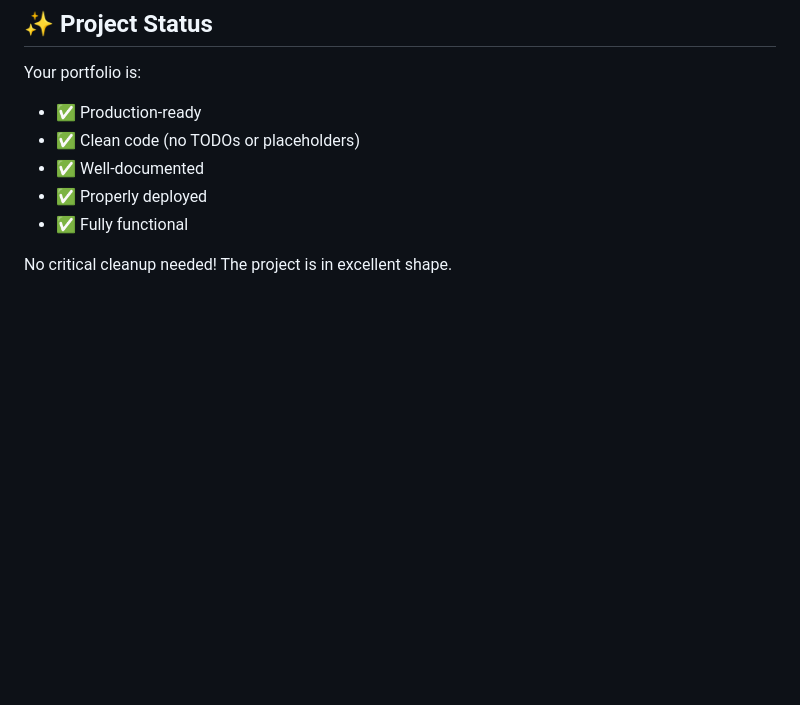
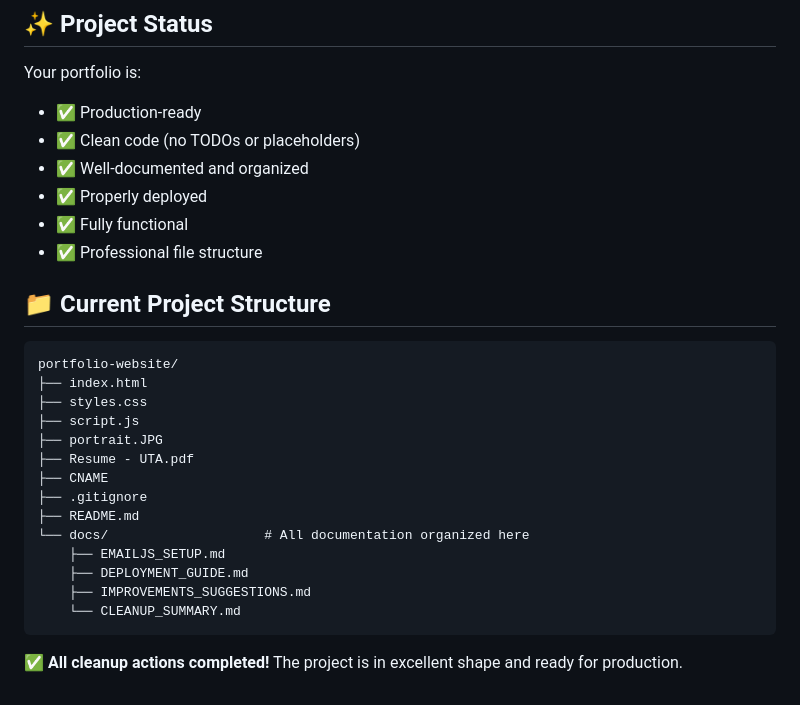
Before and after one commit to hemanth-gopal/anagha-portfolio, a Markdown page: docs/CLEANUP_SUMMARY.md, the part around the change printed below. Drawn GitHub-style; blank space fills up the shorter version.

````diff
--- a/docs/CLEANUP_SUMMARY.md
+++ b/docs/CLEANUP_SUMMARY.md
@@ -89,8 +81,28 @@ rm IMPROVEMENTS_SUGGESTIONS.md
 Your portfolio is:
 - ✅ Production-ready
 - ✅ Clean code (no TODOs or placeholders)
-- ✅ Well-documented
+- ✅ Well-documented and organized
 - ✅ Properly deployed
 - ✅ Fully functional
+- ✅ Professional file structure
 
-No critical cleanup needed! The project is in excellent shape.
+## 📁 Current Project Structure
+
+```
+portfolio-website/
+├── index.html
+├── styles.css
+├── script.js
+├── portrait.JPG
+├── Resume - UTA.pdf
+├── CNAME
+├── .gitignore
+├── README.md
+└── docs/                    # All documentation organized here
+    ├── EMAILJS_SETUP.md
+    ├── DEPLOYMENT_GUIDE.md
+    ├── IMPROVEMENTS_SUGGESTIONS.md
+    └── CLEANUP_SUMMARY.md
+```
+
+**✅ All cleanup actions completed!** The project is in excellent shape and ready for production.
````
Also changed, not shown: other parts of docs/CLEANUP_SUMMARY.md (+28 -36 lines).
